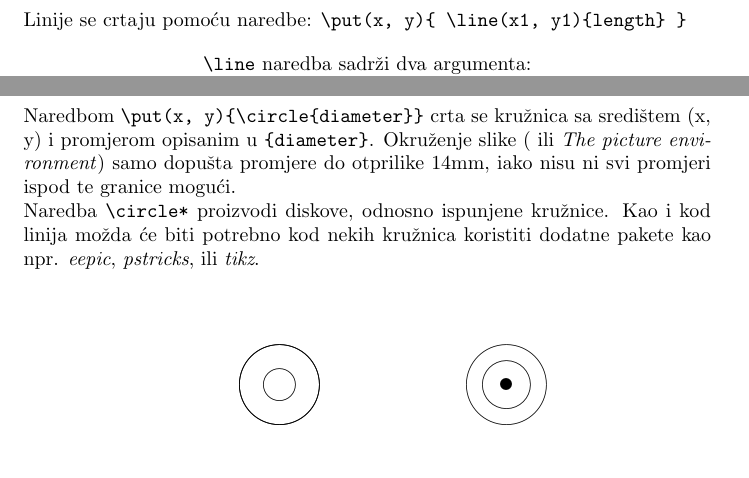
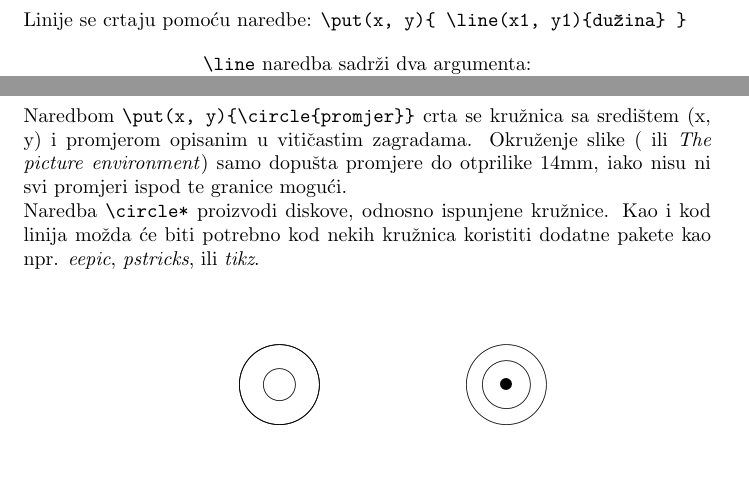
Before and after one commit to lorenapekic/seminar, a LaTeX document (pictureokruzenje.tex): two parts of pages 1 and 3 of 4, joined at a grey line, cut so that both start at the same text. Compiled offline with pdfLaTeX.

Commit message:
Izmijenila treći segment

```diff
--- a/pictureokruzenje.tex
+++ b/pictureokruzenje.tex
@@ -10,7 +10,7 @@
 \section{Linije}
 
 Linije se crtaju pomoću naredbe:
-\verb|\put(x, y){ \line(x1, y1){length} }|
+\verb|\put(x, y){ \line(x1, y1){dužina} }|
 
 
 \begin{center}
@@ -115,13 +115,13 @@ Za strelice su komponente vektorskog smjera još uže ograničene nego za crte,
 \end{verbatim}
 
 \newpage
-\section{Circles}
+\section{Kružnice}
 
 
 
 \justify
 Naredbom
-\verb|\put(x, y){\circle{diameter}}| crta se kružnica sa središtem (x, y) i promjerom opisanim u \verb|{diameter}|. Okruženje slike ( ili \textit{The picture environment}) samo dopušta promjere do otprilike 14mm, iako nisu ni svi promjeri ispod te granice mogući.\\ Naredba \verb|\circle*| proizvodi diskove, odnosno ispunjene kružnice. Kao i kod linija možda će biti potrebno kod nekih kružnica koristiti dodatne pakete kao npr. \textit{eepic}, \textit{pstricks}, ili \textit{tikz}.
+\verb|\put(x, y){\circle{promjer}}| crta se kružnica sa središtem (x, y) i promjerom opisanim u vitičastim zagradama. Okruženje slike ( ili \textit{The picture environment}) samo dopušta promjere do otprilike 14mm, iako nisu ni svi promjeri ispod te granice mogući.\\ Naredba \verb|\circle*| proizvodi diskove, odnosno ispunjene kružnice. Kao i kod linija možda će biti potrebno kod nekih kružnica koristiti dodatne pakete kao npr. \textit{eepic}, \textit{pstricks}, ili \textit{tikz}.
 
 \setlength{\unitlength}{2mm}
 \begin{picture}(60, 40)
```
